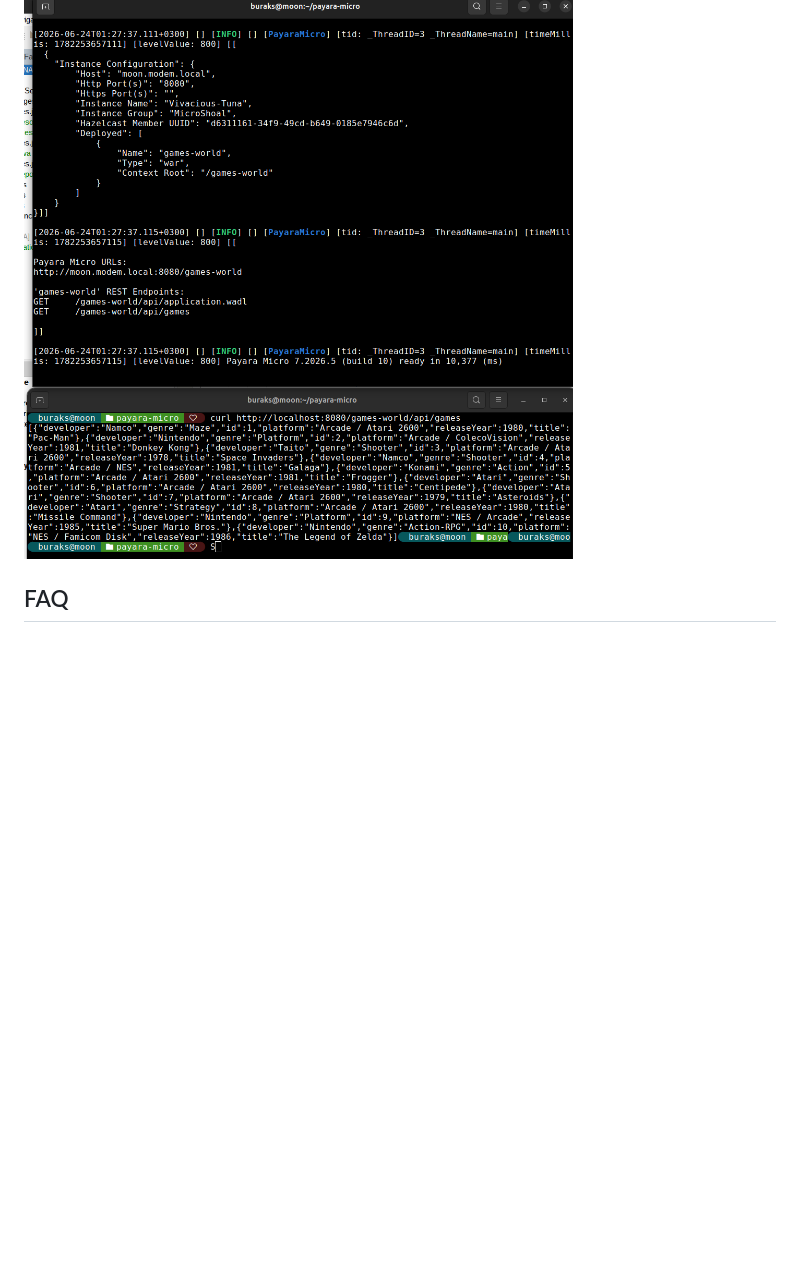
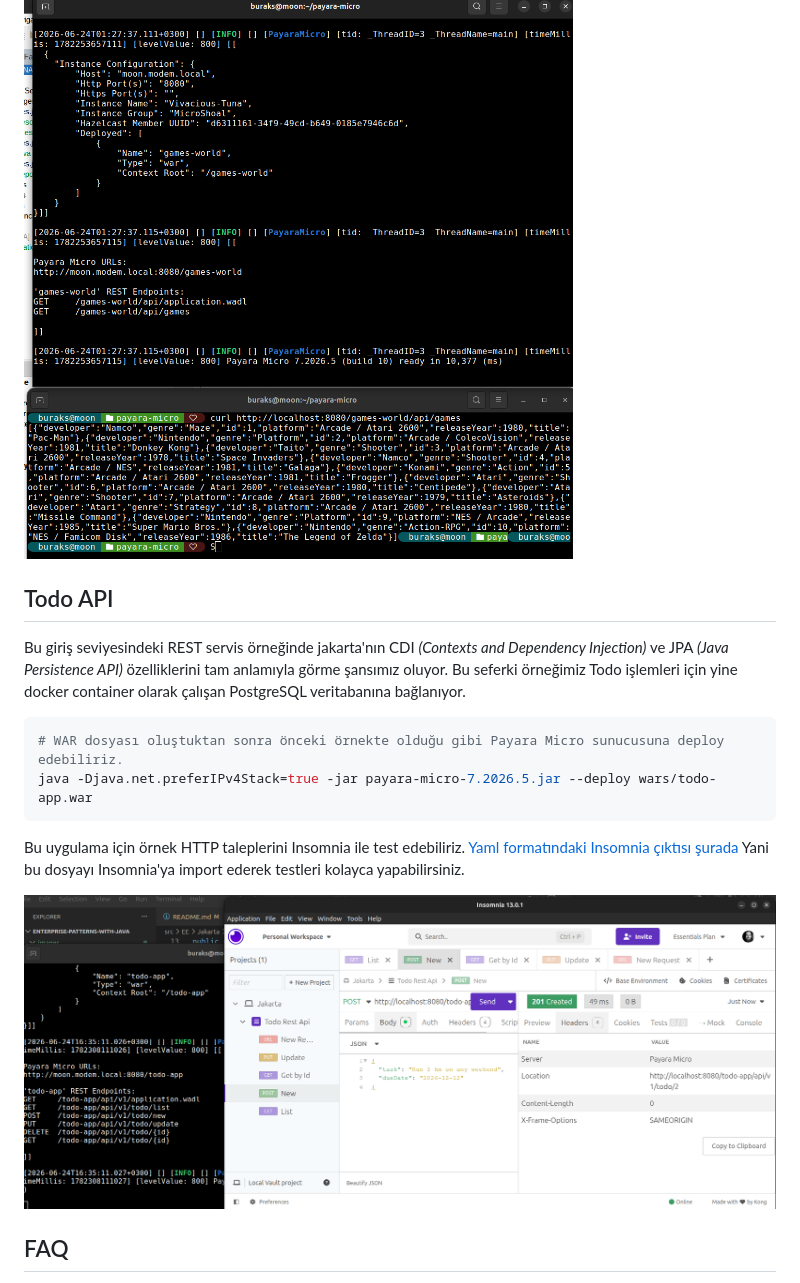
Before and after one commit to buraksenyurt/enterprise-patterns-with-java, a Markdown page: src/EE/README.md, the part around the change. Drawn GitHub-style; pictures changed too: images/InsomniaRuntime_00.png (added); blank space fills up the shorter version.

Commit message:
Update readme and add insomnia yml export

````diff
--- a/src/EE/README.md
+++ b/src/EE/README.md
@@ -168,6 +168,19 @@ curl http://localhost:8080/games-world/api/games
 
 ![Hello World 2](../../images/JakartaHelloWorld2.png)
 
+## Todo API
+
+Bu giriş seviyesindeki REST servis örneğinde jakarta'nın CDI *(Contexts and Dependency Injection)* ve JPA *(Java Persistence API)* özelliklerini tam anlamıyla görme şansımız oluyor. Bu seferki örneğimiz Todo işlemleri için yine docker container olarak çalışan PostgreSQL veritabanına bağlanıyor.
+
+```bash
+# WAR dosyası oluştuktan sonra önceki örnekte olduğu gibi Payara Micro sunucusuna deploy edebiliriz.
+java -Djava.net.preferIPv4Stack=true -jar payara-micro-7.2026.5.jar --deploy wars/todo-app.war
+```
+
+Bu uygulama için örnek HTTP taleplerini Insomnia ile test edebiliriz. [Yaml formatındaki Insomnia çıktısı şurada](../../Insomnia_TodoApi.yaml) Yani bu dosyayı Insomnia'ya import ederek testleri kolayca yapabilirsiniz.
+
+![Insomnia Runtime 00](../../images/InsomniaRuntime_00.png)
+
 ## FAQ
 
 - **Java EE denince aklımıza ne gelmeli?** Kurumsal çözümler geliştirmek için kullanılan bir özet spesifikasyonlar *(Abstract Specifications)* ve standartlar koleksiyonu.
````
Also changed, not shown: 1 other file.
